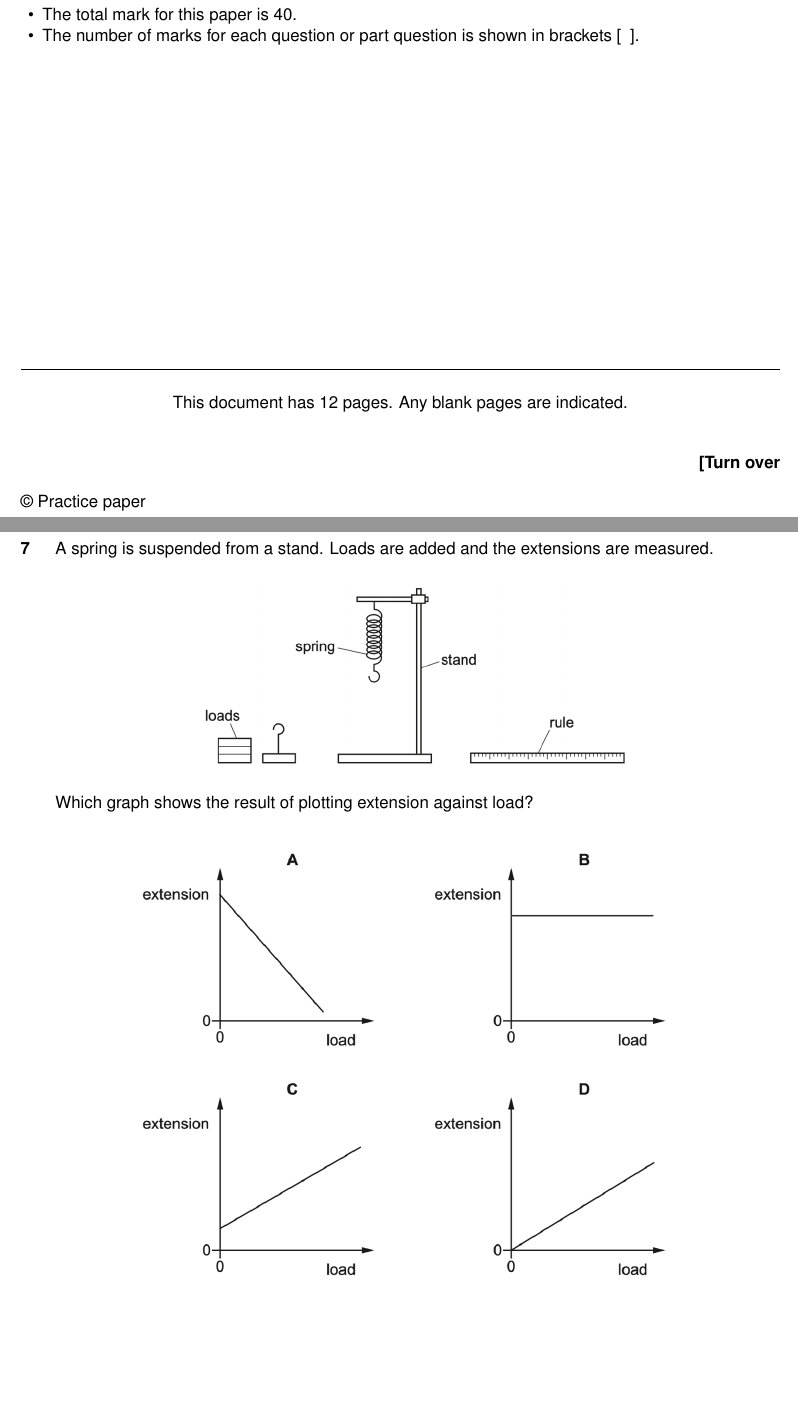
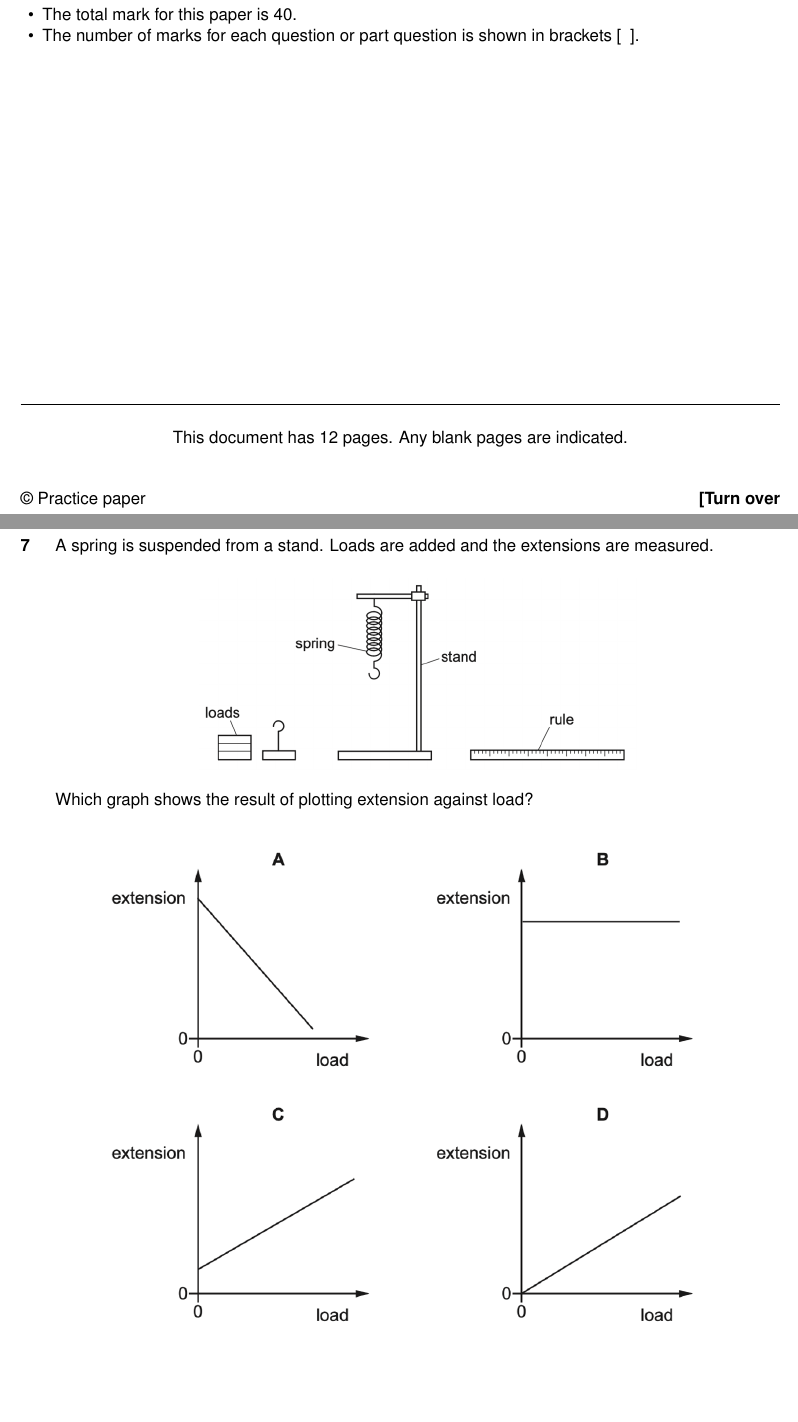
Before and after one commit to ang830715/exam-paper-maker, a LaTeX document (pre_ig_final_mock/pre_ig_final_mock.tex, which reads templates/igcsephysics.sty): two parts of pages 1 and 4 of 12, joined at a grey line, cut so that both start at the same text. Compiled offline with pdfLaTeX.

Commit message:
minor bug fix

```diff
--- a/pre_ig_final_mock/pre_ig_final_mock.tex
+++ b/pre_ig_final_mock/pre_ig_final_mock.tex
@@ -63,7 +63,7 @@
   \mcquestion{A spring is suspended from a stand. Loads are added and the extensions are measured.}
   \mcqcenter{\includegraphics[width=100mm]{\assetpath/manual_crops/q06_spring_apparatus.png}}
   \mcqtext{Which graph shows the result of plotting extension against load?}
-\mcqcenter{\includegraphics[width=135mm]{\assetpath/manual_crops/q06_extension_graph_choices.png}}
+  \mcqcenter{\includegraphics[width=150mm]{\assetpath/manual_crops/q06_extension_graph_choices.png}}
 \end{mcqblock}
 
 \begin{mcqblock}
--- a/templates/igcsephysics.sty
+++ b/templates/igcsephysics.sty
@@ -42,7 +42,7 @@
 \newcommand{\schoolnamefirst}{Wuhan}
 \newcommand{\schoolnamesecond}{Britain-China School}
 
-\fancyhead[C]{\ifthenelse{\value{page}>1}{\textbf{\thepage}}{}}
+\fancyhead[C]{\ifthenelse{\value{page}>1}{\raisebox{-7mm}[0pt][0pt]{\textbf{\thepage}}}{}}
 \fancyfoot[L]{\ifthenelse{\value{page}>1}{{\small \copyrightline}}{}}
 \fancyfoot[C]{\ifthenelse{\value{page}>1}{{\small \examfooter}}{}}
 \fancyfoot[R]{\ifthenelse{\value{page}>1 \AND \isodd{\value{page}}}{{\small\bfseries [Turn over}}{}}
@@ -216,8 +216,7 @@
   \end{center}
   \vspace{5mm}
   \begin{tabular*}{\linewidth}{@{}l@{\extracolsep{\fill}}r@{}}
-    & {\bfseries [Turn over}\\[4mm]
-    \copyrightline &
+    \copyrightline & {\bfseries [Turn over}
   \end{tabular*}
   \newpage
 }
@@ -252,8 +251,7 @@
   \end{center}
   \vspace{5mm}
   \begin{tabular*}{\linewidth}{@{}l@{\extracolsep{\fill}}r@{}}
-    & {\bfseries [Turn over}\\[4mm]
-    \copyrightline &
+    \copyrightline & {\bfseries [Turn over}
   \end{tabular*}
   \newpage
 }
```
Also changed, not shown: pre_ig_final_mock/pre_ig_final_mock.pdf. Lines whose indentation alone changed are shown as unchanged.
